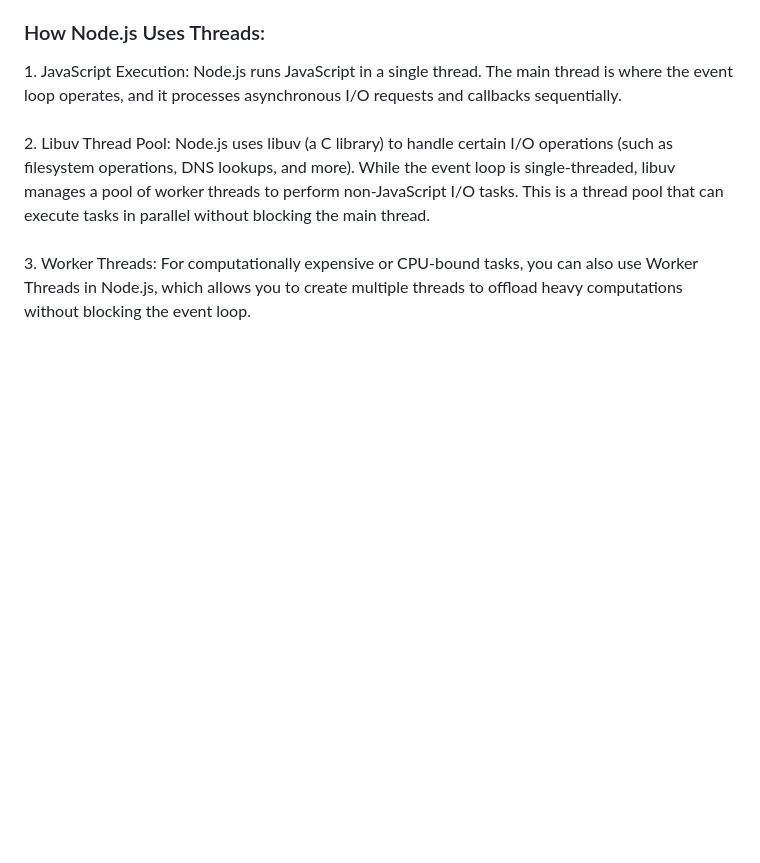
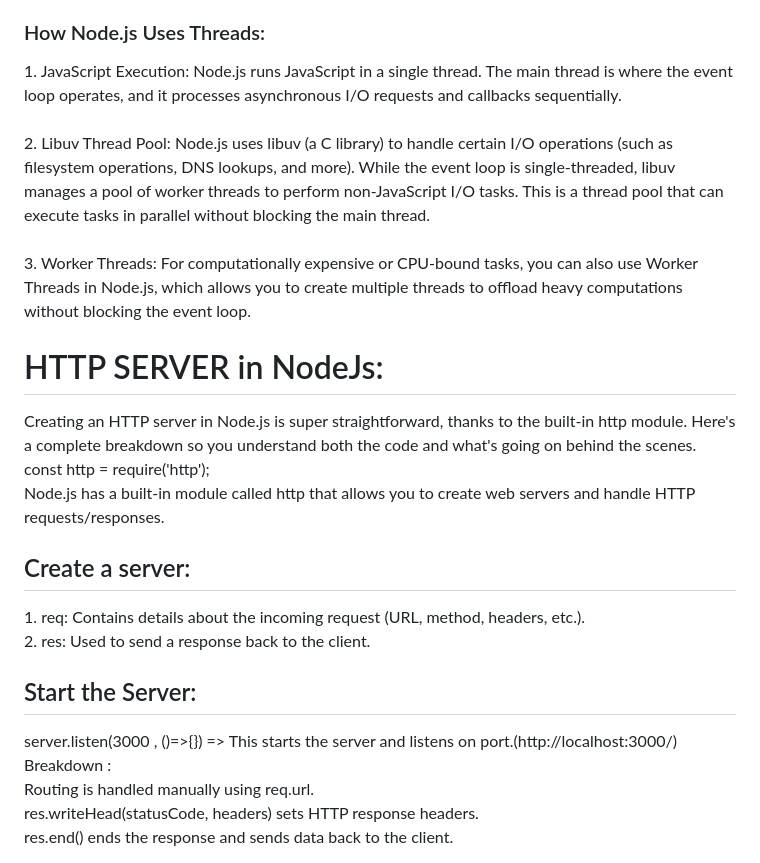
Before and after one commit to chhaya03/NodeJs, a Markdown page: README.md, the part around the change. Rendered like a GitHub page; blank space fills up the shorter version.

```diff
--- a/README.md
+++ b/README.md
@@ -63,3 +63,21 @@ Node.js is single-threaded when it comes to executing JavaScript code, but it us
 1. JavaScript Execution: Node.js runs JavaScript in a single thread. The main thread is where the event loop operates, and it processes asynchronous I/O requests and callbacks sequentially.<br><br>
 2. Libuv Thread Pool: Node.js uses libuv (a C library) to handle certain I/O operations (such as filesystem operations, DNS lookups, and more). While the event loop is single-threaded, libuv manages a pool of worker threads to perform non-JavaScript I/O tasks. This is a thread pool that can execute tasks in parallel without blocking the main thread.<br><br>
 3. Worker Threads: For computationally expensive or CPU-bound tasks, you can also use Worker Threads in Node.js, which allows you to create multiple threads to offload heavy computations without blocking the event loop.
+
+
+<h1>HTTP SERVER in NodeJs:</h1>
+Creating an HTTP server in Node.js is super straightforward, thanks to the built-in http module. Here's a complete breakdown so you understand both the code and what's going on behind the scenes.<br>
+const http = require('http');<br>
+
+Node.js has a built-in module called http that allows you to create web servers and handle HTTP requests/responses.<br>
+<h2>Create a server:</h2>
+1. req: Contains details about the incoming request (URL, method, headers, etc.).<br>
+2. res: Used to send a response back to the client.
+
+<h2>Start the Server:</h2>
+server.listen(3000 , ()=>{}) => This starts the server and listens on port.(http://localhost:3000/)
+
+Breakdown :<br>
+Routing is handled manually using req.url.<br>
+res.writeHead(statusCode, headers) sets HTTP response headers.<br>
+res.end() ends the response and sends data back to the client.
```
